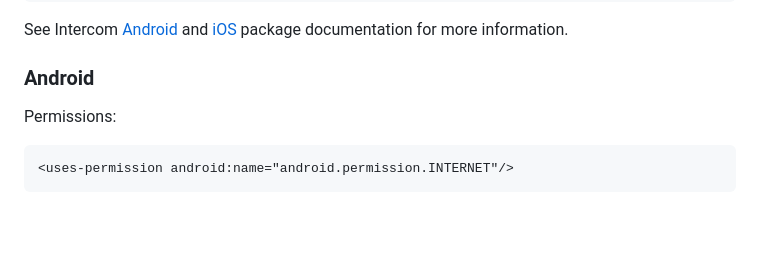
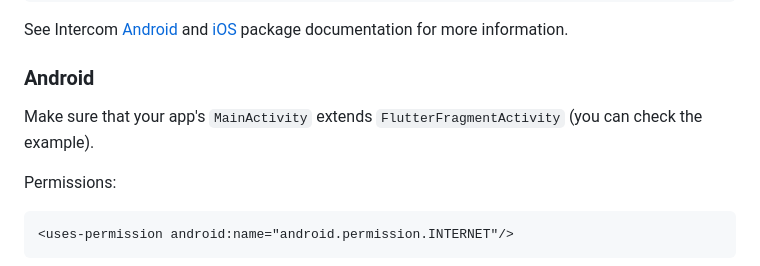
Before and after one commit to v3rm0n/intercom_flutter, a Markdown page: intercom_flutter/README.md, the part around the change. Rendered like a GitHub page; blank space fills up the shorter version.

Commit message:
Add doc about using FlutterFragmentActivity

````diff
--- a/intercom_flutter/README.md
+++ b/intercom_flutter/README.md
@@ -49,6 +49,8 @@ class App extends StatelessWidget {
 See Intercom [Android](https://developers.intercom.com/installing-intercom/docs/intercom-for-android) and [iOS](https://developers.intercom.com/installing-intercom/docs/intercom-for-ios) package documentation for more information.
 
 ### Android
+
+Make sure that your app's `MainActivity` extends `FlutterFragmentActivity` (you can check the example).
 
 Permissions:
 ```xml
````
